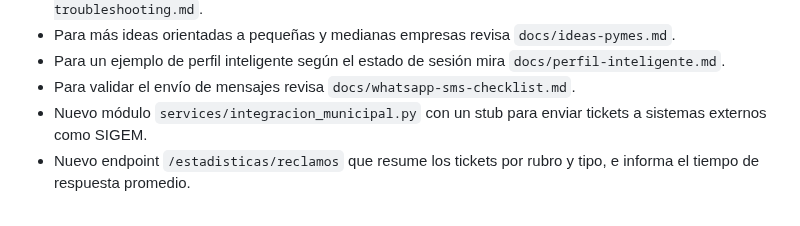
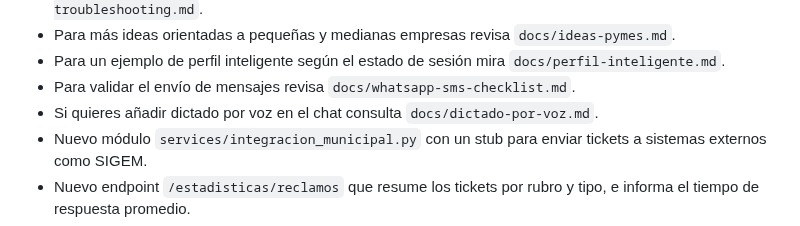
Before and after one commit to inguillen87/chatbot-backend, a Markdown page: README.md, the part around the change. Drawn GitHub-style.

```diff
--- a/README.md
+++ b/README.md
@@ -151,6 +151,7 @@ usuario.
 - Para más ideas orientadas a pequeñas y medianas empresas revisa `docs/ideas-pymes.md`.
 - Para un ejemplo de perfil inteligente según el estado de sesión mira `docs/perfil-inteligente.md`.
 - Para validar el envío de mensajes revisa `docs/whatsapp-sms-checklist.md`.
+- Si quieres añadir dictado por voz en el chat consulta `docs/dictado-por-voz.md`.
 - Nuevo módulo `services/integracion_municipal.py` con un stub para enviar tickets a sistemas externos como SIGEM.
 - Nuevo endpoint `/estadisticas/reclamos` que resume los tickets por rubro y tipo, e informa el tiempo de respuesta promedio.
 - Las respuestas de agentes generan notificaciones automáticas por correo y SMS al ciudadano cuando su ticket recibe novedades.
```
Also changed, not shown: docs/dictado-por-voz.md (added, +88 -0 lines).
